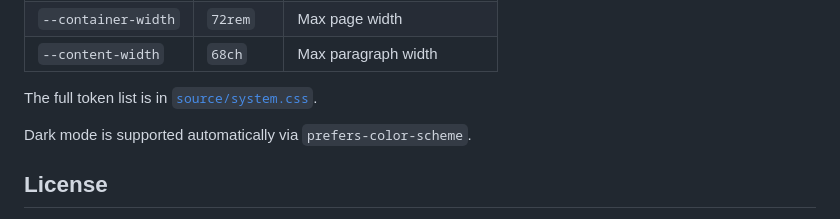
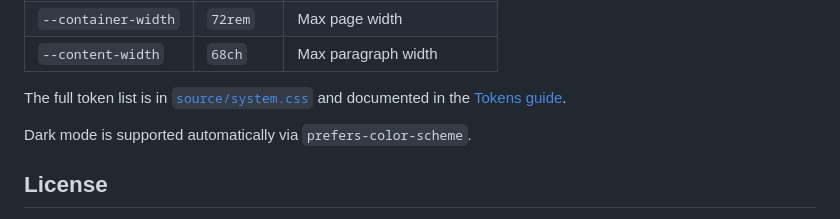
Before and after one commit to elemental-mind/aesthetium, a Markdown page: Readme.md, the part around the change. Rendered like a GitHub page.

Commit message:
docs: add link to tokens guide in README

```diff
--- a/Readme.md
+++ b/Readme.md
@@ -161,7 +161,7 @@ Aesthetium is built on CSS custom properties. Override any token in your own `:r
 | `--container-width` | `72rem` | Max page width |
 | `--content-width` | `68ch` | Max paragraph width |
 
-The full token list is in [`source/system.css`](source/system.css).
+The full token list is in [`source/system.css`](source/system.css) and documented in the [Tokens guide](documentation/guide/tokens.html).
 
 Dark mode is supported automatically via `prefers-color-scheme`.
 
```
